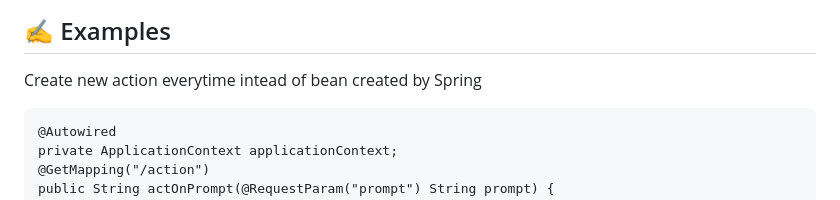
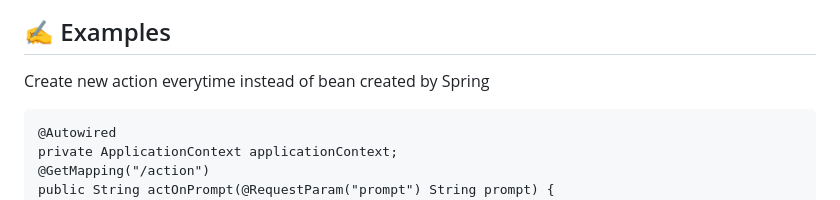
Before and after one commit to vishalmysore/SpringActions, a Markdown page: README.MD, the part around one of its changes. Drawn GitHub-style.

Commit message:
Update README.MD
Small typo and adding comment

````diff
--- a/README.MD
+++ b/README.MD
@@ -74,7 +74,7 @@ Sending Multiple Prompts and converting them into Pojo directly before calling s
 
 ## ✍️ Examples
 
-Create new action everytime intead of bean created by Spring
+Create new action everytime instead of bean created by Spring
 ```
 @Autowired
 private ApplicationContext applicationContext;
````
Also changed, not shown: other parts of README.MD (+2 -0 lines).
